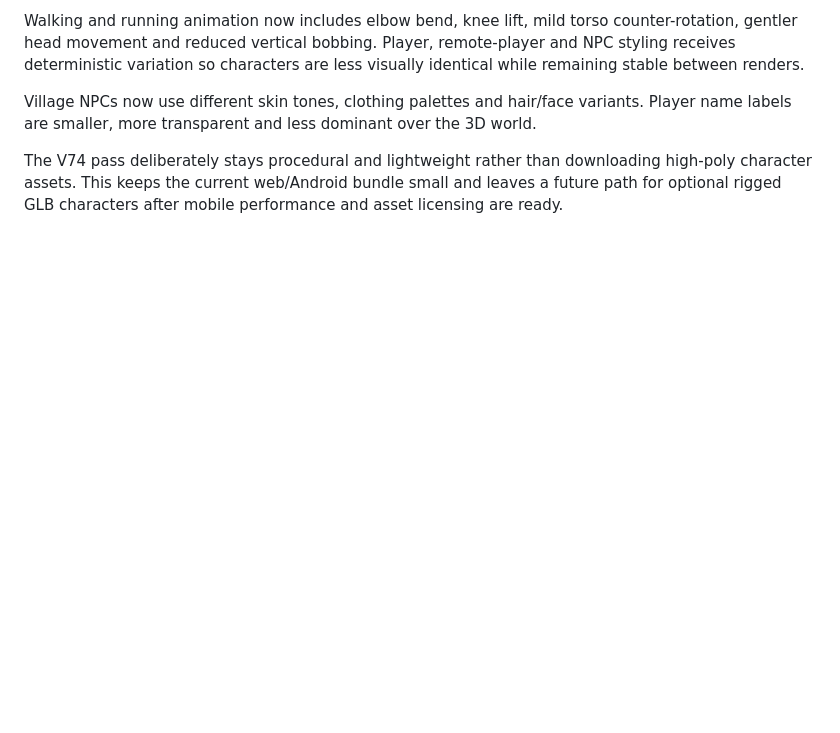
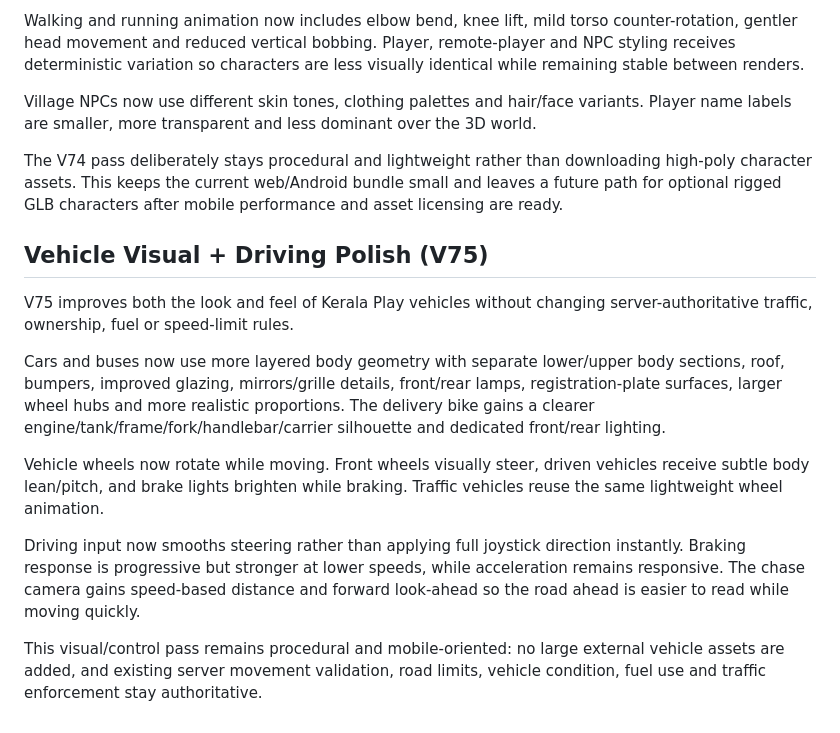
Before and after one commit to Dreamliker007/Kerala-Play, a Markdown page: README.md, the part around the change. Drawn GitHub-style; blank space fills up the shorter version.

Commit message:
docs: document vehicle visual and driving polish v75

```diff
--- a/README.md
+++ b/README.md
@@ -230,3 +230,16 @@ Walking and running animation now includes elbow bend, knee lift, mild torso cou
 Village NPCs now use different skin tones, clothing palettes and hair/face variants. Player name labels are smaller, more transparent and less dominant over the 3D world.
 
 The V74 pass deliberately stays procedural and lightweight rather than downloading high-poly character assets. This keeps the current web/Android bundle small and leaves a future path for optional rigged GLB characters after mobile performance and asset licensing are ready.
+
+
+## Vehicle Visual + Driving Polish (V75)
+
+V75 improves both the look and feel of Kerala Play vehicles without changing server-authoritative traffic, ownership, fuel or speed-limit rules.
+
+Cars and buses now use more layered body geometry with separate lower/upper body sections, roof, bumpers, improved glazing, mirrors/grille details, front/rear lamps, registration-plate surfaces, larger wheel hubs and more realistic proportions. The delivery bike gains a clearer engine/tank/frame/fork/handlebar/carrier silhouette and dedicated front/rear lighting.
+
+Vehicle wheels now rotate while moving. Front wheels visually steer, driven vehicles receive subtle body lean/pitch, and brake lights brighten while braking. Traffic vehicles reuse the same lightweight wheel animation.
+
+Driving input now smooths steering rather than applying full joystick direction instantly. Braking response is progressive but stronger at lower speeds, while acceleration remains responsive. The chase camera gains speed-based distance and forward look-ahead so the road ahead is easier to read while moving quickly.
+
+This visual/control pass remains procedural and mobile-oriented: no large external vehicle assets are added, and existing server movement validation, road limits, vehicle condition, fuel use and traffic enforcement stay authoritative.
```
